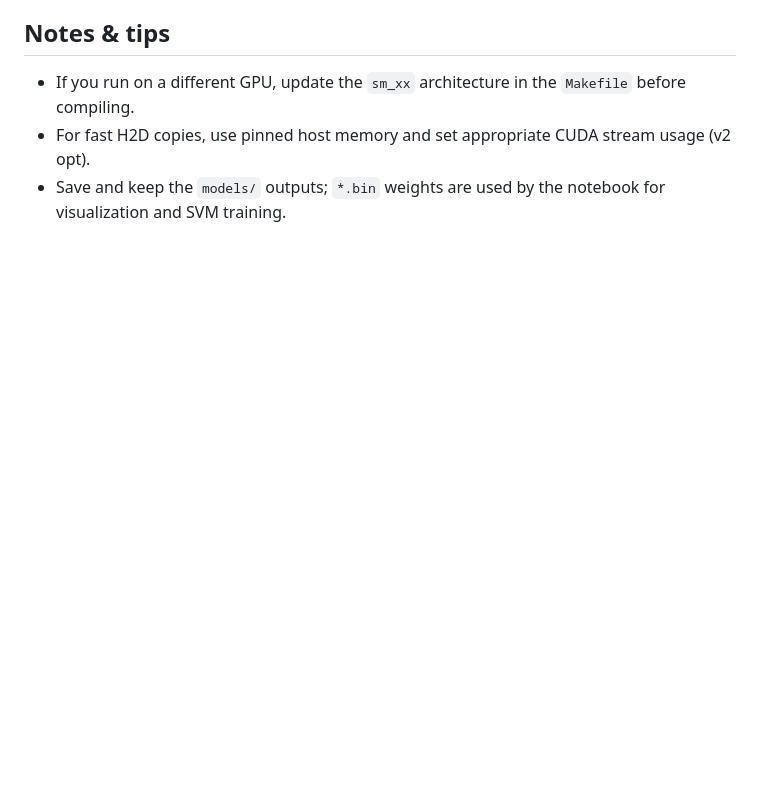
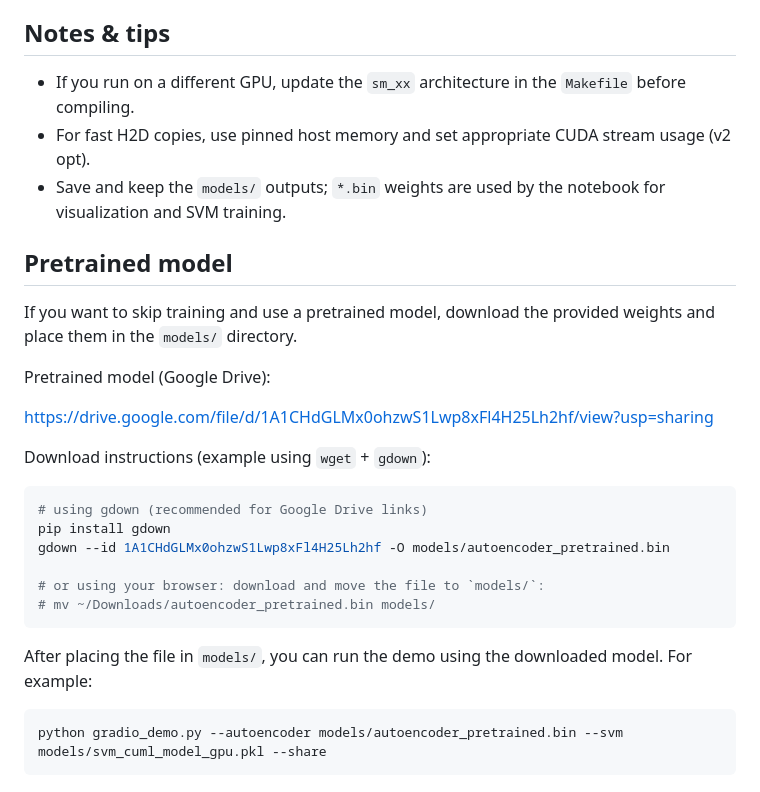
Before and after one commit to haiduonghuynhle/PP-Autoencoder-unsupervised-feature-learning, a Markdown page: README.md, the part around the change. Rendered like a GitHub page; blank space fills up the shorter version.

````diff
--- a/README.md
+++ b/README.md
@@ -112,3 +112,28 @@ python gradio_demo.py --autoencoder models/autoencoder_gpu.bin --svm models/svm_
 - If you run on a different GPU, update the `sm_xx` architecture in the `Makefile` before compiling.
 - For fast H2D copies, use pinned host memory and set appropriate CUDA stream usage (v2 opt).
 - Save and keep the `models/` outputs; `*.bin` weights are used by the notebook for visualization and SVM training.
+
+## Pretrained model
+
+If you want to skip training and use a pretrained model, download the provided weights and place them in the `models/` directory.
+
+Pretrained model (Google Drive):
+
+https://drive.google.com/file/d/1A1CHdGLMx0ohzwS1Lwp8xFl4H25Lh2hf/view?usp=sharing
+
+Download instructions (example using `wget` + `gdown`):
+
+```bash
+# using gdown (recommended for Google Drive links)
+pip install gdown
+gdown --id 1A1CHdGLMx0ohzwS1Lwp8xFl4H25Lh2hf -O models/autoencoder_pretrained.bin
+
+# or using your browser: download and move the file to `models/`:
+# mv ~/Downloads/autoencoder_pretrained.bin models/
+```
+
+After placing the file in `models/`, you can run the demo using the downloaded model. For example:
+
+```bash
+python gradio_demo.py --autoencoder models/autoencoder_pretrained.bin --svm models/svm_cuml_model_gpu.pkl --share
+```
````
